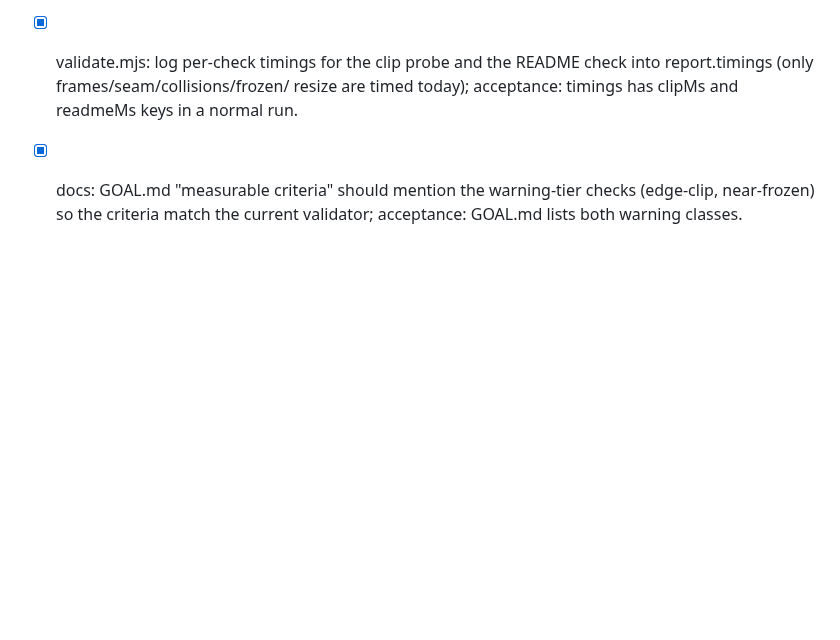
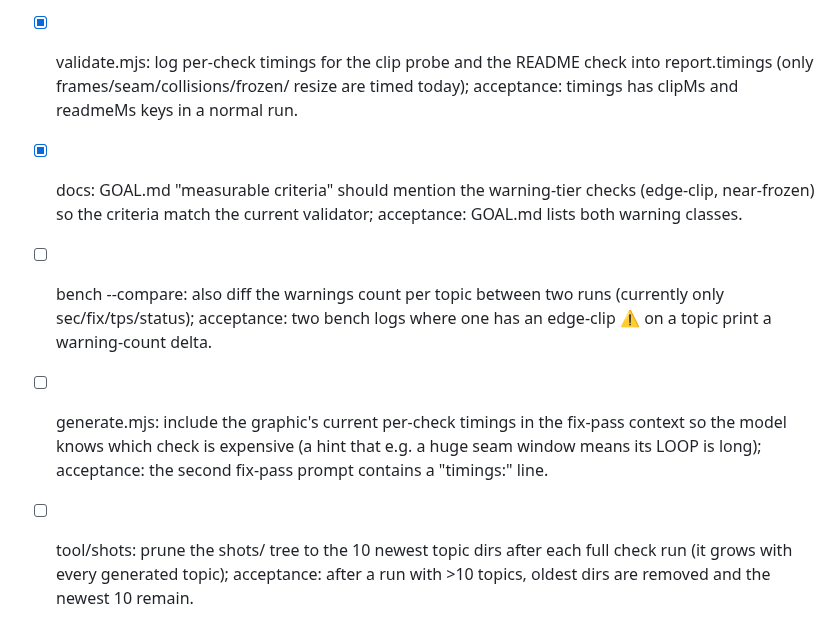
Before and after one commit to theodufort/motion-graphics, a Markdown page: IMPROVEMENTS.md, the part around the change. Drawn GitHub-style; blank space fills up the shorter version.

Commit message:
backlog: compare warnings, fix-pass timings hint, shots pruning

```diff
--- a/IMPROVEMENTS.md
+++ b/IMPROVEMENTS.md
@@ -237,3 +237,14 @@
 - [x] docs: GOAL.md "measurable criteria" should mention the warning-tier
   checks (edge-clip, near-frozen) so the criteria match the current
   validator; acceptance: GOAL.md lists both warning classes.
+- [ ] bench --compare: also diff the warnings count per topic between two
+  runs (currently only sec/fix/tps/status); acceptance: two bench logs
+  where one has an edge-clip ⚠ on a topic print a warning-count delta.
+- [ ] generate.mjs: include the graphic's current per-check timings in the
+  fix-pass context so the model knows which check is expensive (a hint
+  that e.g. a huge seam window means its LOOP is long); acceptance: the
+  second fix-pass prompt contains a "timings:" line.
+- [ ] tool/shots: prune the shots/ tree to the 10 newest topic dirs after
+  each full check run (it grows with every generated topic); acceptance:
+  after a run with >10 topics, oldest dirs are removed and the newest 10
+  remain.
```
